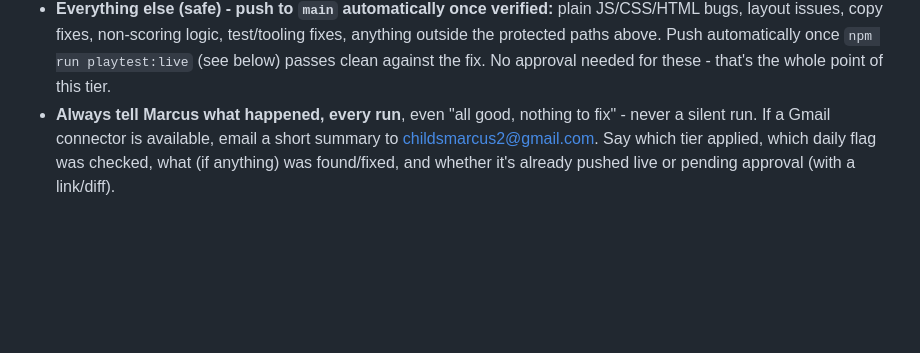
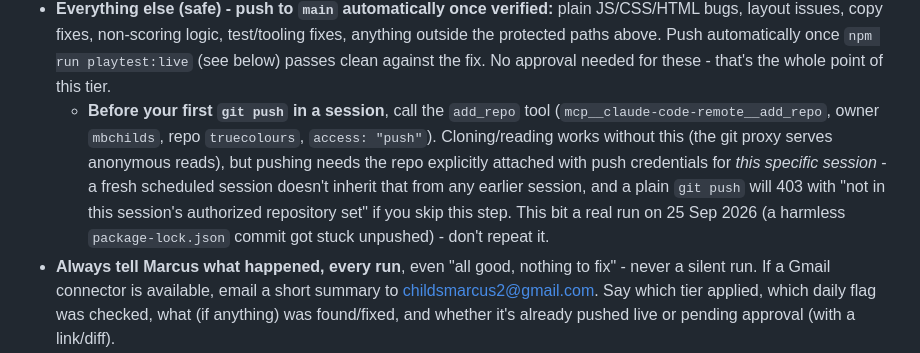
Before and after one commit to mbchilds/truecolours, a Markdown page: CLAUDE.md, the part around the change. Rendered like a GitHub page; blank space fills up the shorter version.

Commit message:
CLAUDE.md: routine must attach repo with push access before git push
Today's test run diagnosed this correctly and emailed about it: the
scheduled session could clone/read mbchilds/truecolours fine (anonymous
git-proxy read) but a plain \`git push\` 403'd because the repo wasn't in
that session's authorized repository set for push. Each scheduled firing
is a fresh session, so this needs doing every run, not just once. Add an
explicit step to call add_repo with access:"push" before the first push
attempt.

Co-Authored-By: Claude Sonnet 5 <noreply@anthropic.com>
Claude-Session: https://claude.ai/code/session_01KJjZQSX4mhyMNQ2cMnzXF9

```diff
--- a/CLAUDE.md
+++ b/CLAUDE.md
@@ -45,6 +45,16 @@ Every fix falls into exactly one of two tiers. Decide the tier from the
   automatically once `npm run playtest:live` (see below) passes clean
   against the fix. No approval needed for these - that's the whole point
   of this tier.
+  - **Before your first `git push` in a session**, call the `add_repo`
+    tool (`mcp__claude-code-remote__add_repo`, owner `mbchilds`, repo
+    `truecolours`, `access: "push"`). Cloning/reading works without this
+    (the git proxy serves anonymous reads), but pushing needs the repo
+    explicitly attached with push credentials for *this specific
+    session* - a fresh scheduled session doesn't inherit that from any
+    earlier session, and a plain `git push` will 403 with "not in this
+    session's authorized repository set" if you skip this step. This
+    bit a real run on 25 Sep 2026 (a harmless `package-lock.json` commit
+    got stuck unpushed) - don't repeat it.
 - **Always tell Marcus what happened, every run**, even "all good, nothing
   to fix" - never a silent run. If a Gmail connector is available, email
   a short summary to childsmarcus2@gmail.com. Say which tier applied,
```
